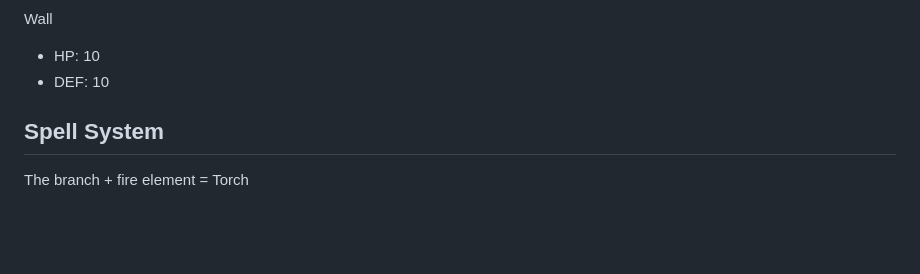
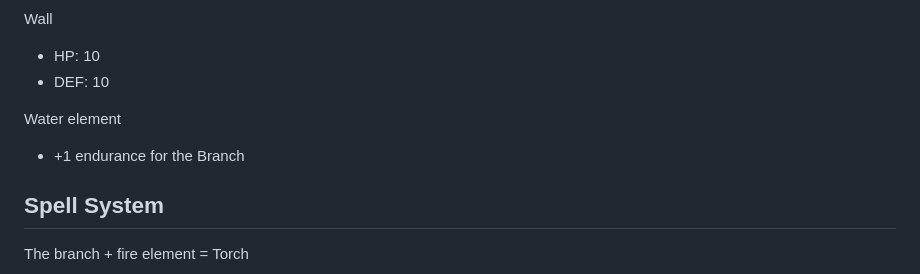
Before and after one commit to blueloveTH/BlackAndWhite, a Markdown page: docs/System Overview.md, the part around the change. GitHub-like rendering; blank space fills up the shorter version.

```diff
--- a/docs/System Overview.md
+++ b/docs/System Overview.md
@@ -45,7 +45,9 @@ Wall
 + HP: 10
 + DEF: 10
 
+Water element
 
++ +1 endurance for the Branch
 
 ## Spell System
 
```
Also changed, not shown: docs/B&W Game Design Doc.md (+11 -4 lines), docs/image-20210411202542564.png (added), 1 other file.
